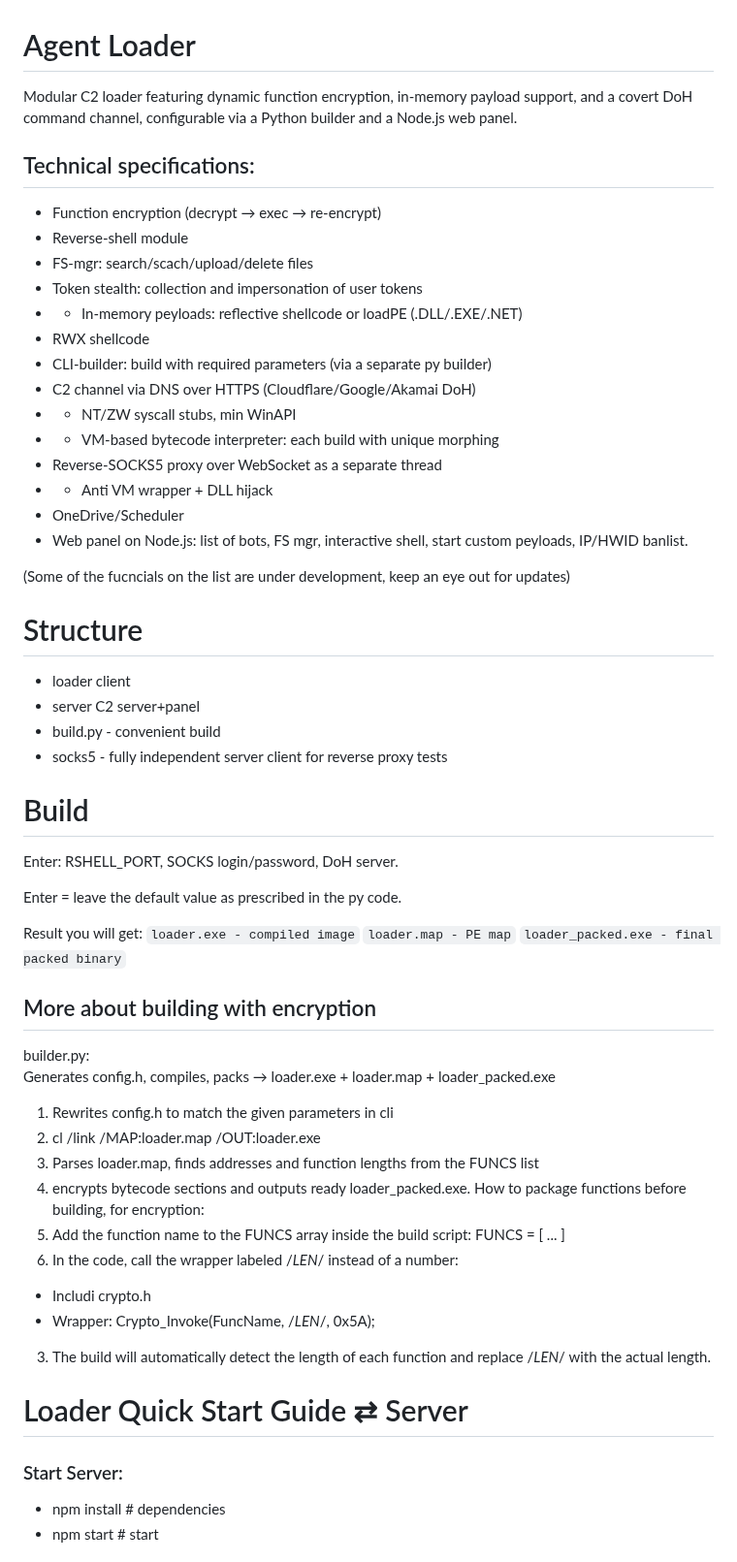
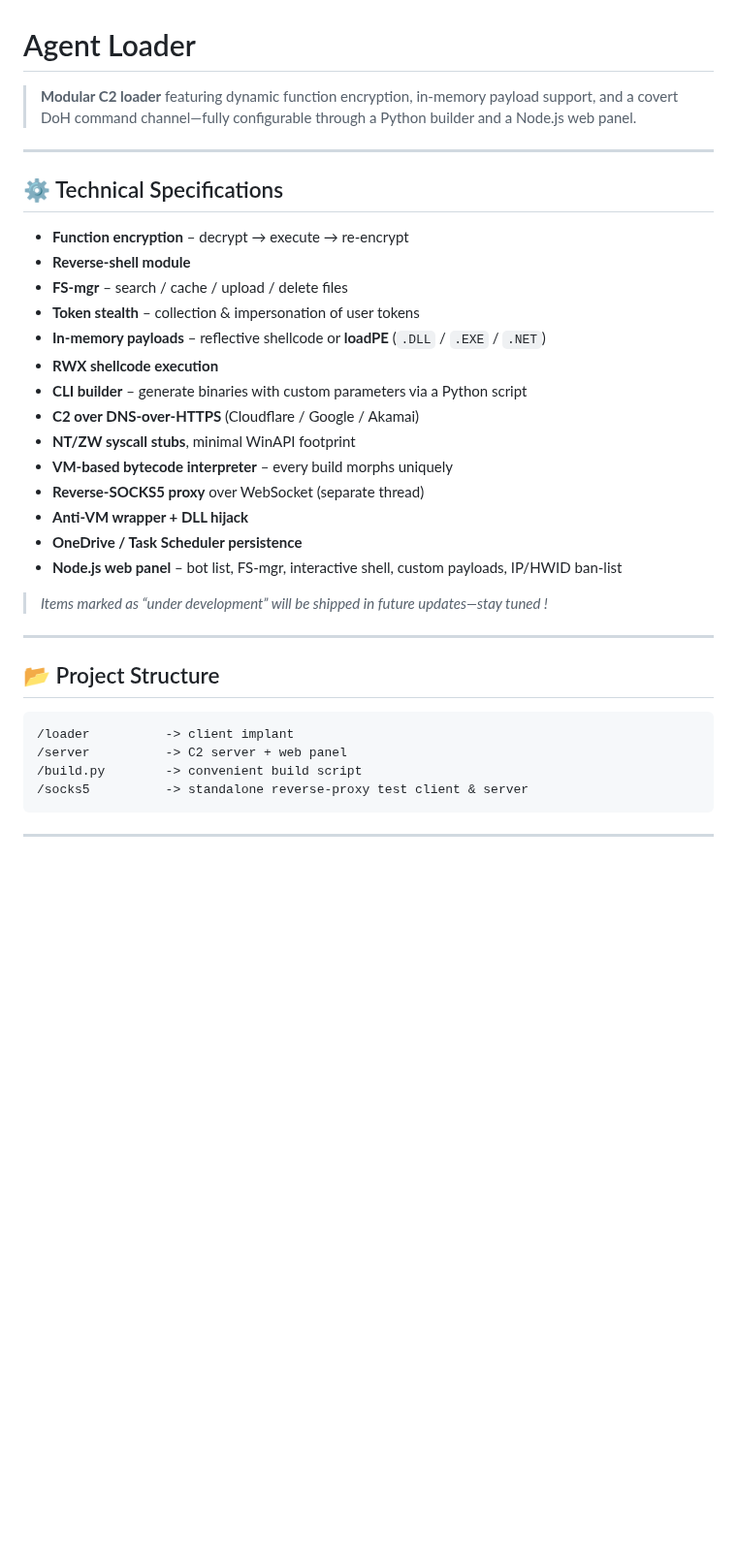
Before and after one commit to Yuragy/Agent-Loader, a Markdown page: readme.md, the part around one of its changes. Shown at 97% size. GitHub-like rendering; blank space fills up the shorter version.

`````diff
--- a/readme.md
+++ b/readme.md
@@ -1,57 +1,38 @@
 # Agent Loader
 
-Modular C2 loader featuring dynamic function encryption, in-memory payload support, and a covert DoH command channel, configurable via a Python builder and a Node.js web panel.
+> **Modular C2 loader** featuring dynamic function encryption, in-memory payload support, and a covert DoH command channel—fully configurable through a Python builder and a Node.js web panel.
 
-## Technical specifications:
-+ Function encryption (decrypt → exec → re-encrypt)
-+ Reverse-shell module
-+ FS-mgr: search/scach/upload/delete files
-+ Token stealth: collection and impersonation of user tokens
-+ - In-memory peyloads: reflective shellcode or loadPE (.DLL/.EXE/.NET)
-+ RWX shellcode
-+ CLI-builder: build with required parameters (via a separate py builder)
-+ C2 channel via DNS over HTTPS (Cloudflare/Google/Akamai DoH)
-+ - NT/ZW syscall stubs, min WinAPI
-+ - VM-based bytecode interpreter: each build with unique morphing
-+ Reverse-SOCKS5 proxy over WebSocket as a separate thread
-+ - Anti VM wrapper + DLL hijack
-+ OneDrive/Scheduler
-+ Web panel on Node.js: list of bots, FS mgr, interactive shell, start custom peyloads, IP/HWID banlist.
+---
 
-(Some of the fucncials on the list are under development, keep an eye out for updates)
+## ⚙️ Technical Specifications
 
-# Structure
-- loader client
-- server C2 server+panel
-- build.py - convenient build
-- socks5 - fully independent server client for reverse proxy tests
+- **Function encryption** – decrypt → execute → re-encrypt
+- **Reverse-shell module**
+- **FS-mgr** – search / cache / upload / delete files
+- **Token stealth** – collection & impersonation of user tokens
+- **In-memory payloads** – reflective shellcode or **loadPE** (`.DLL` / `.EXE` / `.NET`)
+- **RWX shellcode execution**
+- **CLI builder** – generate binaries with custom parameters via a Python script
+- **C2 over DNS-over-HTTPS** (Cloudflare / Google / Akamai)
+- **NT/ZW syscall stubs**, minimal WinAPI footprint
+- **VM-based bytecode interpreter** – every build morphs uniquely
+- **Reverse-SOCKS5 proxy** over WebSocket (separate thread)
+- **Anti-VM wrapper + DLL hijack**
+- **OneDrive / Task Scheduler persistence**
+- **Node.js web panel** – bot list, FS-mgr, interactive shell, custom payloads, IP/HWID ban-list
 
-# Build
-   Enter: RSHELL_PORT, SOCKS login/password, DoH server.
+> *Items marked as “under development” will be shipped in future updates—stay tuned !*
 
-   Enter = leave the default value as prescribed in the py code.
+---
 
-   Result you will get:
-    `loader.exe - compiled image`
-    `loader.map - PE map`
-    `loader_packed.exe - final packed binary`
+## 📂 Project Structure
 
-## More about building with encryption
-builder.py:
-Generates config.h, compiles, packs → loader.exe + loader.map + loader_packed.exe
-  1. Rewrites config.h to match the given parameters in cli
-  2. cl /link /MAP:loader.map /OUT:loader.exe
-  3. Parses loader.map, finds addresses and function lengths from the FUNCS list
-  4. encrypts bytecode sections and outputs ready loader_packed.exe.
-How to package functions before building, for encryption:
-  1. Add the function name to the FUNCS array inside the build script: FUNCS = [ ... ]
-  2. In the code, call the wrapper labeled /*LEN*/ instead of a number:
-   - Includi crypto.h
-   - Wrapper: Crypto_Invoke(FuncName, /*LEN*/, 0x5A);
-  3. The build will automatically detect the length of each function and replace /*LEN*/ with the actual length.
+```
+/loader          -> client implant
+/server          -> C2 server + web panel
+/build.py        -> convenient build script
+/socks5          -> standalone reverse-proxy test client & server
+````
 
-# Loader Quick Start Guide ⇄ Server
-### Start Server:
-- npm install # dependencies
-- npm start # start
+---
 
`````
Also changed, not shown: other parts of readme.md (+98 -27 lines).
